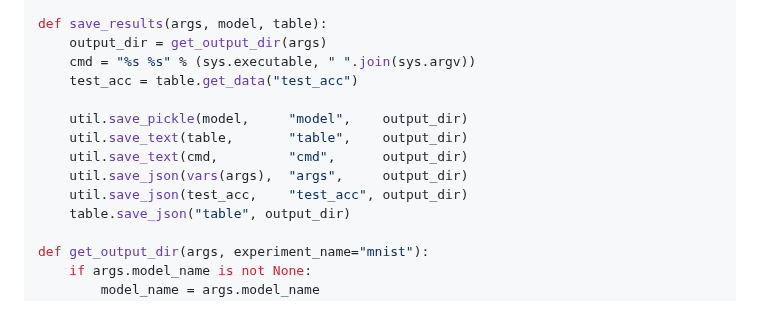
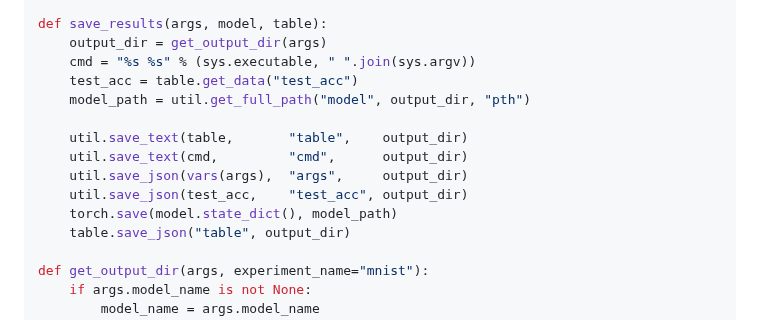
Before and after one commit to jakelevi1996/notes, a Markdown page: topics/pytorch/README.md, the part around the change. Drawn GitHub-style.

Commit message:
Save model using `torch.save`

```diff
--- a/topics/pytorch/README.md
+++ b/topics/pytorch/README.md
@@ -75,12 +75,13 @@ def save_results(args, model, table):
     output_dir = get_output_dir(args)
     cmd = "%s %s" % (sys.executable, " ".join(sys.argv))
     test_acc = table.get_data("test_acc")
+    model_path = util.get_full_path("model", output_dir, "pth")
 
-    util.save_pickle(model,     "model",    output_dir)
     util.save_text(table,       "table",    output_dir)
     util.save_text(cmd,         "cmd",      output_dir)
     util.save_json(vars(args),  "args",     output_dir)
     util.save_json(test_acc,    "test_acc", output_dir)
+    torch.save(model.state_dict(), model_path)
     table.save_json("table", output_dir)
 
 def get_output_dir(args, experiment_name="mnist"):
```
